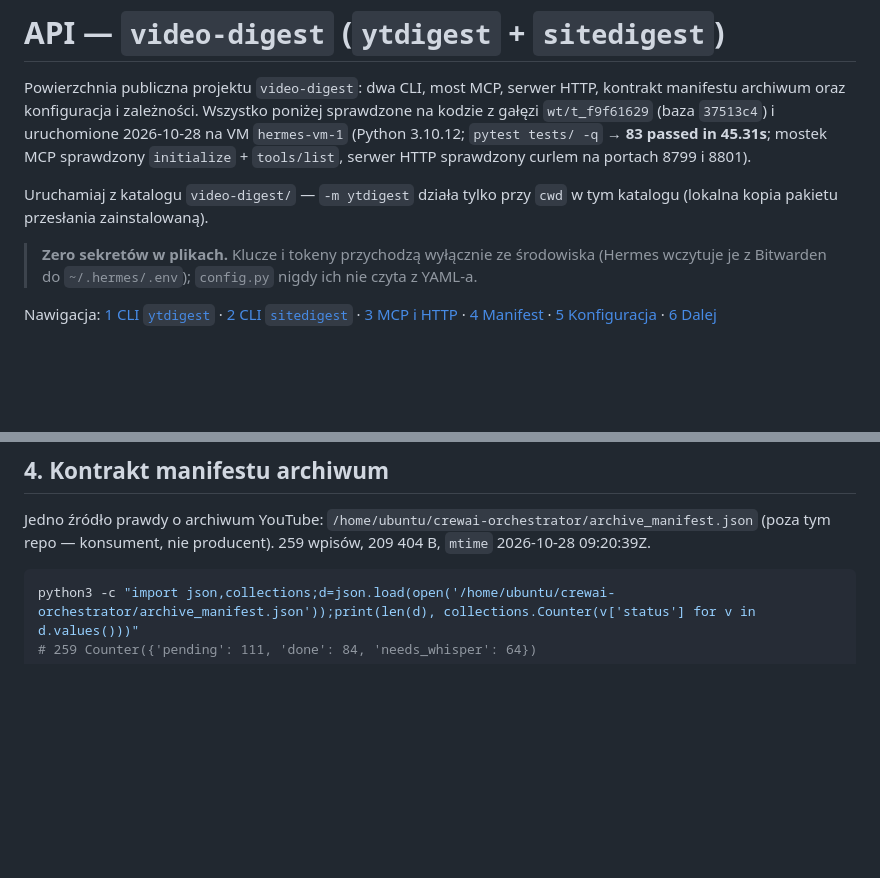
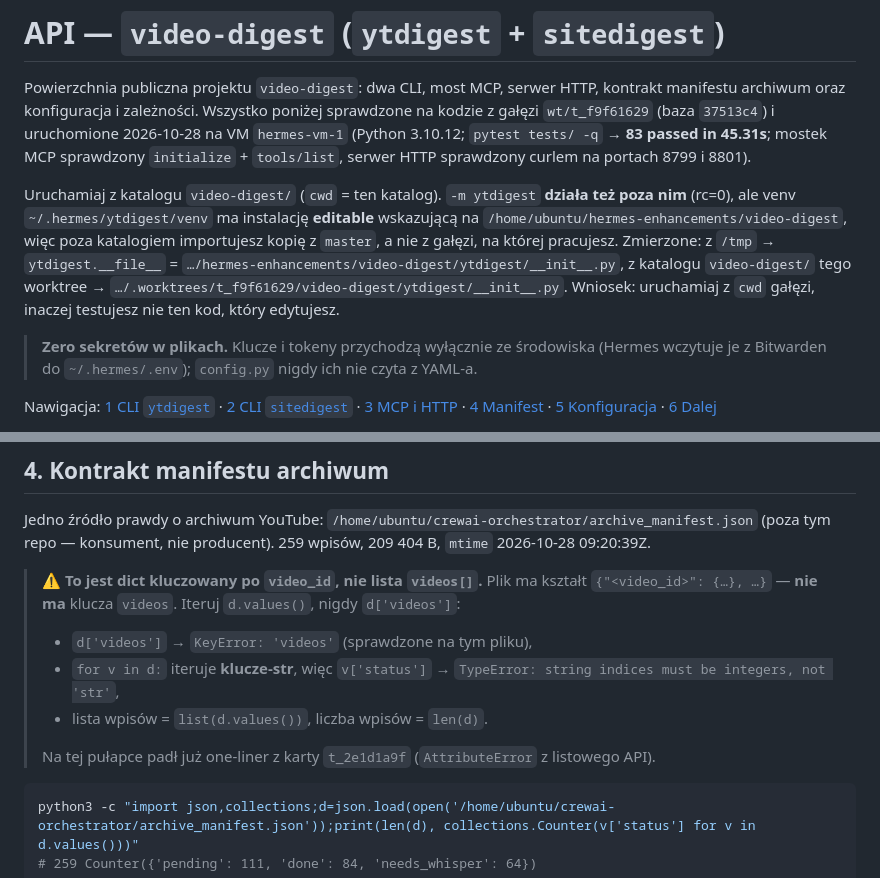
Before and after one commit to ScuraUrsa/hermes-enhancements, a Markdown page: video-digest/docs/API.md, 2 parts joined by grey strips. Rendered like a GitHub page; blank space fills up the shorter version.

Commit message:
docs(video-digest): rework R1 — warning o kształcie manifestu (dict po video_id) + poprawiony opis importu -m ytdigest
D1: §4 dostaje jawny warning: plik to dict kluczowany po video_id, iteruj
d.values() nie d['videos'] (KeyError: 'videos'), z realnym kontrastem
list(d.values()) i TypeError przy iteracji kluczy.
D3: zdanie o -m ytdigest bylo falszywe (rc=0 takze poza katalogiem); realne
zachowanie: editable install wskazuje na kopie z master, wiec poza cwd galezi
testuje sie nie ten kod. Podane zmierzone ytdigest.__file__ dla obu cwd.

````diff
--- a/video-digest/docs/API.md
+++ b/video-digest/docs/API.md
@@ -6,8 +6,13 @@ z gałęzi `wt/t_f9f61629` (baza `37513c4`) i uruchomione 2026-10-28 na VM `herm
 (Python 3.10.12; `pytest tests/ -q` → **83 passed in 45.31s**; mostek MCP sprawdzony
 `initialize` + `tools/list`, serwer HTTP sprawdzony curlem na portach 8799 i 8801).
 
-Uruchamiaj z katalogu `video-digest/` — `-m ytdigest` działa tylko przy `cwd` w tym
-katalogu (lokalna kopia pakietu przesłania zainstalowaną).
+Uruchamiaj z katalogu `video-digest/` (`cwd` = ten katalog). `-m ytdigest` **działa też poza nim**
+(rc=0), ale venv `~/.hermes/ytdigest/venv` ma instalację **editable** wskazującą na
+`/home/ubuntu/hermes-enhancements/video-digest`, więc poza katalogiem importujesz kopię z `master`,
+a nie z gałęzi, na której pracujesz. Zmierzone: z `/tmp` → `ytdigest.__file__` =
+`…/hermes-enhancements/video-digest/ytdigest/__init__.py`, z katalogu `video-digest/` tego worktree →
+`…/.worktrees/t_f9f61629/video-digest/ytdigest/__init__.py`. Wniosek: uruchamiaj z `cwd` gałęzi,
+inaczej testujesz nie ten kod, który edytujesz.
 
 > **Zero sekretów w plikach.** Klucze i tokeny przychodzą wyłącznie ze środowiska
 > (Hermes wczytuje je z Bitwarden do `~/.hermes/.env`); `config.py` nigdy ich nie czyta z YAML-a.
@@ -152,6 +157,15 @@ Zasady wiązania (`ytdigest/server.py`): tylko `localhost` albo adres Tailscale,
 Jedno źródło prawdy o archiwum YouTube: `/home/ubuntu/crewai-orchestrator/archive_manifest.json`
 (poza tym repo — konsument, nie producent). 259 wpisów, 209 404 B, `mtime` 2026-10-28 09:20:39Z.
 
+> ⚠️ **To jest dict kluczowany po `video_id`, nie lista `videos[]`.** Plik ma kształt
+> `{"<video_id>": {…}, …}` — **nie ma** klucza `videos`. Iteruj `d.values()`, nigdy `d['videos']`:
+>
+> - `d['videos']` → `KeyError: 'videos'` (sprawdzone na tym pliku),
+> - `for v in d:` iteruje **klucze-str**, więc `v['status']` → `TypeError: string indices must be integers, not 'str'`,
+> - lista wpisów = `list(d.values())`, liczba wpisów = `len(d)`.
+>
+> Na tej pułapce padł już one-liner z karty `t_2e1d1a9f` (`AttributeError` z listowego API).
+
 ```bash
 python3 -c "import json,collections;d=json.load(open('/home/ubuntu/crewai-orchestrator/archive_manifest.json'));print(len(d), collections.Counter(v['status'] for v in d.values()))"
 # 259 Counter({'pending': 111, 'done': 84, 'needs_whisper': 64})
````
